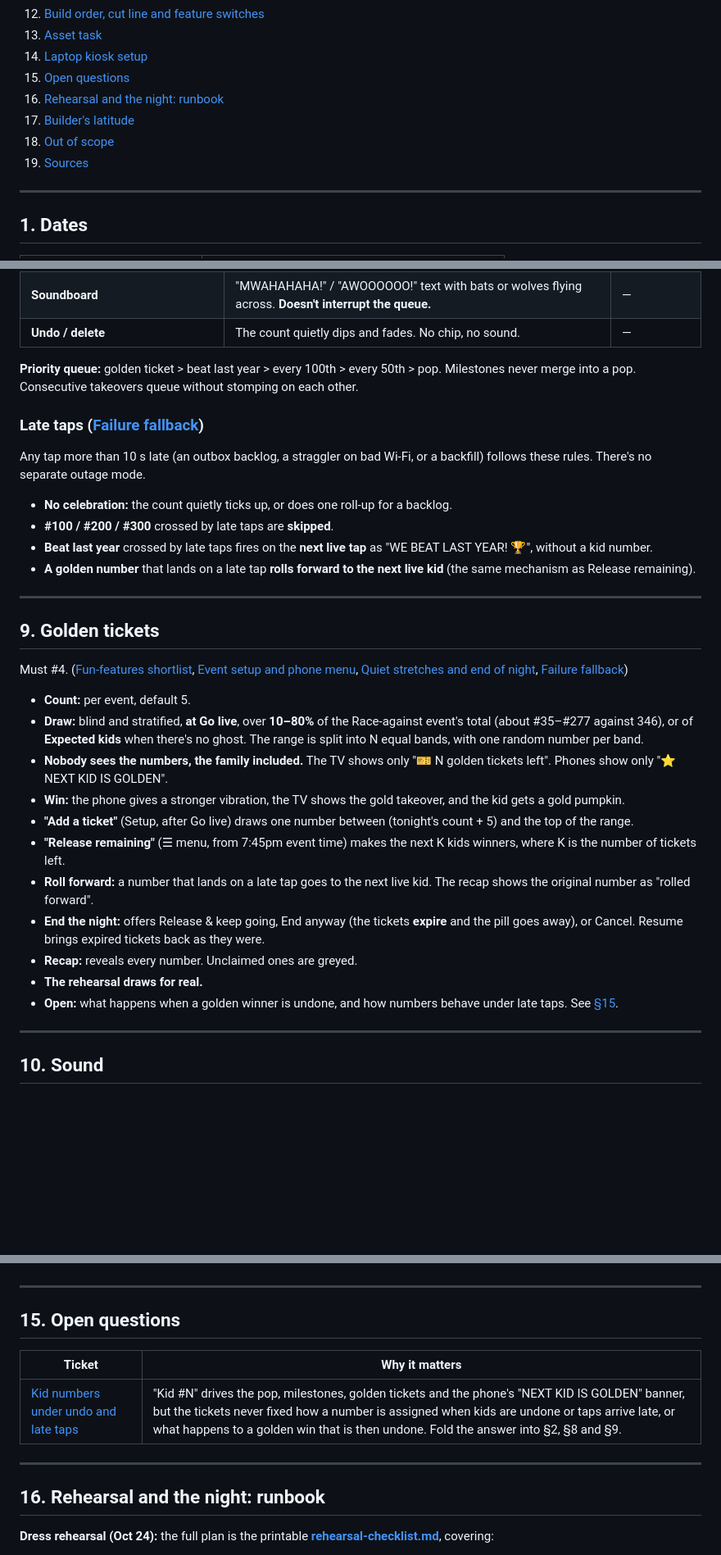
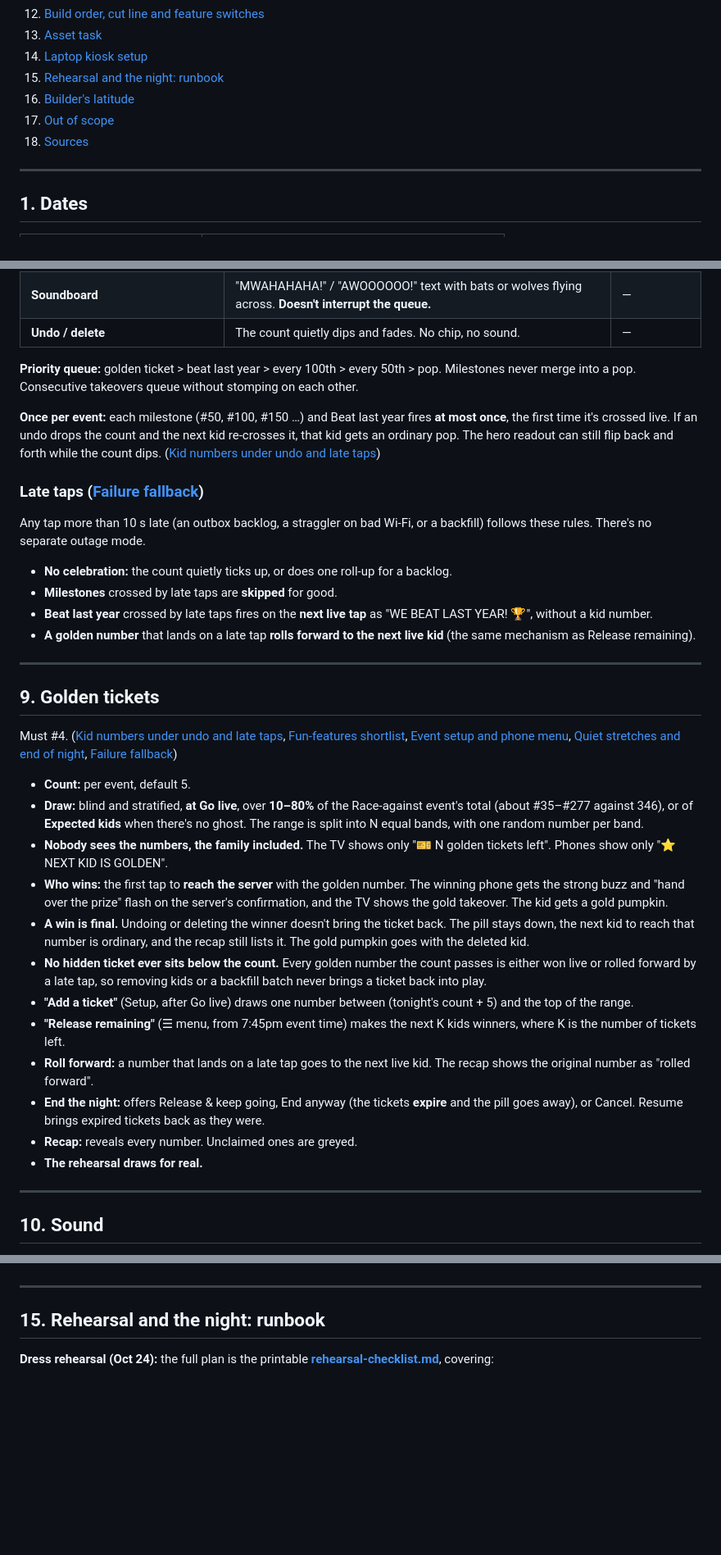
Before and after one commit to selfhosters-cc/count-dracula, a Markdown page: .scratch/count-dracula/spec.md, 3 parts joined by grey strips. Shown at 82% size. GitHub-like rendering; blank space fills up the shorter version.

```diff
--- a/.scratch/count-dracula/spec.md
+++ b/.scratch/count-dracula/spec.md
@@ -22,11 +22,10 @@ A Halloween trick-or-treater tracker for one household. Helpers' phones at the d
 12. [Build order, cut line and feature switches](#12-build-order-cut-line-and-feature-switches)
 13. [Asset task](#13-asset-task)
 14. [Laptop kiosk setup](#14-laptop-kiosk-setup)
-15. [Open questions](#15-open-questions)
-16. [Rehearsal and the night: runbook](#16-rehearsal-and-the-night-runbook)
-17. [Builder's latitude](#17-builders-latitude)
-18. [Out of scope](#18-out-of-scope)
-19. [Sources](#19-sources)
+15. [Rehearsal and the night: runbook](#15-rehearsal-and-the-night-runbook)
+16. [Builder's latitude](#16-builders-latitude)
+17. [Out of scope](#17-out-of-scope)
+18. [Sources](#18-sources)
 
 ---
 
@@ -303,12 +305,14 @@ These are the baseline timings; tune them at the rehearsal.
 
 **Priority queue:** golden ticket > beat last year > every 100th > every 50th > pop. Milestones never merge into a pop. Consecutive takeovers queue without stomping on each other.
 
+**Once per event:** each milestone (#50, #100, #150 …) and Beat last year fires **at most once**, the first time it's crossed live. If an undo drops the count and the next kid re-crosses it, that kid gets an ordinary pop. The hero readout can still flip back and forth while the count dips. ([Kid numbers under undo and late taps](issues/14-kid-numbers-under-undo-and-late-taps.md))
+
 ### Late taps ([Failure fallback](issues/11-failure-fallback.md))
 
 Any tap more than 10 s late (an outbox backlog, a straggler on bad Wi-Fi, or a backfill) follows these rules. There's no separate outage mode.
 
 - **No celebration:** the count quietly ticks up, or does one roll-up for a backlog.
-- **#100 / #200 / #300** crossed by late taps are **skipped**.
+- **Milestones** crossed by late taps are **skipped** for good.
 - **Beat last year** crossed by late taps fires on the **next live tap** as "WE BEAT LAST YEAR! 🏆", without a kid number.
 - **A golden number** that lands on a late tap **rolls forward to the next live kid** (the same mechanism as Release remaining).
 
@@ -316,19 +320,20 @@ Any tap more than 10 s late (an outbox backlog, a straggler on bad Wi-Fi, or a b
 
 ## 9. Golden tickets
 
-Must #4. ([Fun-features shortlist](issues/04-fun-features-shortlist.md), [Event setup and phone menu](issues/09-event-setup-and-phone-menu.md), [Quiet stretches and end of night](issues/10-quiet-stretches-and-end-of-night.md), [Failure fallback](issues/11-failure-fallback.md))
+Must #4. ([Kid numbers under undo and late taps](issues/14-kid-numbers-under-undo-and-late-taps.md), [Fun-features shortlist](issues/04-fun-features-shortlist.md), [Event setup and phone menu](issues/09-event-setup-and-phone-menu.md), [Quiet stretches and end of night](issues/10-quiet-stretches-and-end-of-night.md), [Failure fallback](issues/11-failure-fallback.md))
 
 - **Count:** per event, default 5.
 - **Draw:** blind and stratified, **at Go live**, over **10–80%** of the Race-against event's total (about #35–#277 against 346), or of **Expected kids** when there's no ghost. The range is split into N equal bands, with one random number per band.
 - **Nobody sees the numbers, the family included.** The TV shows only "🎫 N golden tickets left". Phones show only "⭐ NEXT KID IS GOLDEN".
-- **Win:** the phone gives a stronger vibration, the TV shows the gold takeover, and the kid gets a gold pumpkin.
+- **Who wins:** the first tap to **reach the server** with the golden number. The winning phone gets the strong buzz and "hand over the prize" flash on the server's confirmation, and the TV shows the gold takeover. The kid gets a gold pumpkin.
+- **A win is final.** Undoing or deleting the winner doesn't bring the ticket back. The pill stays down, the next kid to reach that number is ordinary, and the recap still lists it. The gold pumpkin goes with the deleted kid.
+- **No hidden ticket ever sits below the count.** Every golden number the count passes is either won live or rolled forward by a late tap, so removing kids or a backfill batch never brings a ticket back into play.
 - **"Add a ticket"** (Setup, after Go live) draws one number between (tonight's count + 5) and the top of the range.
 - **"Release remaining"** (☰ menu, from 7:45pm event time) makes the next K kids winners, where K is the number of tickets left.
 - **Roll forward:** a number that lands on a late tap goes to the next live kid. The recap shows the original number as "rolled forward".
 - **End the night:** offers Release & keep going, End anyway (the tickets **expire** and the pill goes away), or Cancel. Resume brings expired tickets back as they were.
 - **Recap:** reveals every number. Unclaimed ones are greyed.
 - **The rehearsal draws for real.**
-- **Open:** what happens when a golden winner is undone, and how numbers behave under late taps. See [§15](#15-open-questions).
 
 ---
 
@@ -484,15 +489,7 @@ chrome --user-data-dir=<dedicated dir> --no-first-run --noerrdialogs \
 
 ---
 
-## 15. Open questions
-
-| Ticket | Why it matters |
-|---|---|
-| [Kid numbers under undo and late taps](issues/14-kid-numbers-under-undo-and-late-taps.md) | "Kid #N" drives the pop, milestones, golden tickets and the phone's "NEXT KID IS GOLDEN" banner, but the tickets never fixed how a number is assigned when kids are undone or taps arrive late, or what happens to a golden win that is then undone. Fold the answer into §2, §8 and §9. |
-
----
-
-## 16. Rehearsal and the night: runbook
+## 15. Rehearsal and the night: runbook
 
 **Dress rehearsal (Oct 24):** the full plan is the printable **[rehearsal-checklist.md](rehearsal-checklist.md)**, covering:
 
```
Also changed, not shown: other parts of .scratch/count-dracula/spec.md (+16 -11 lines), .scratch/count-dracula/map.md (+2 -0 lines), 1 other file.
